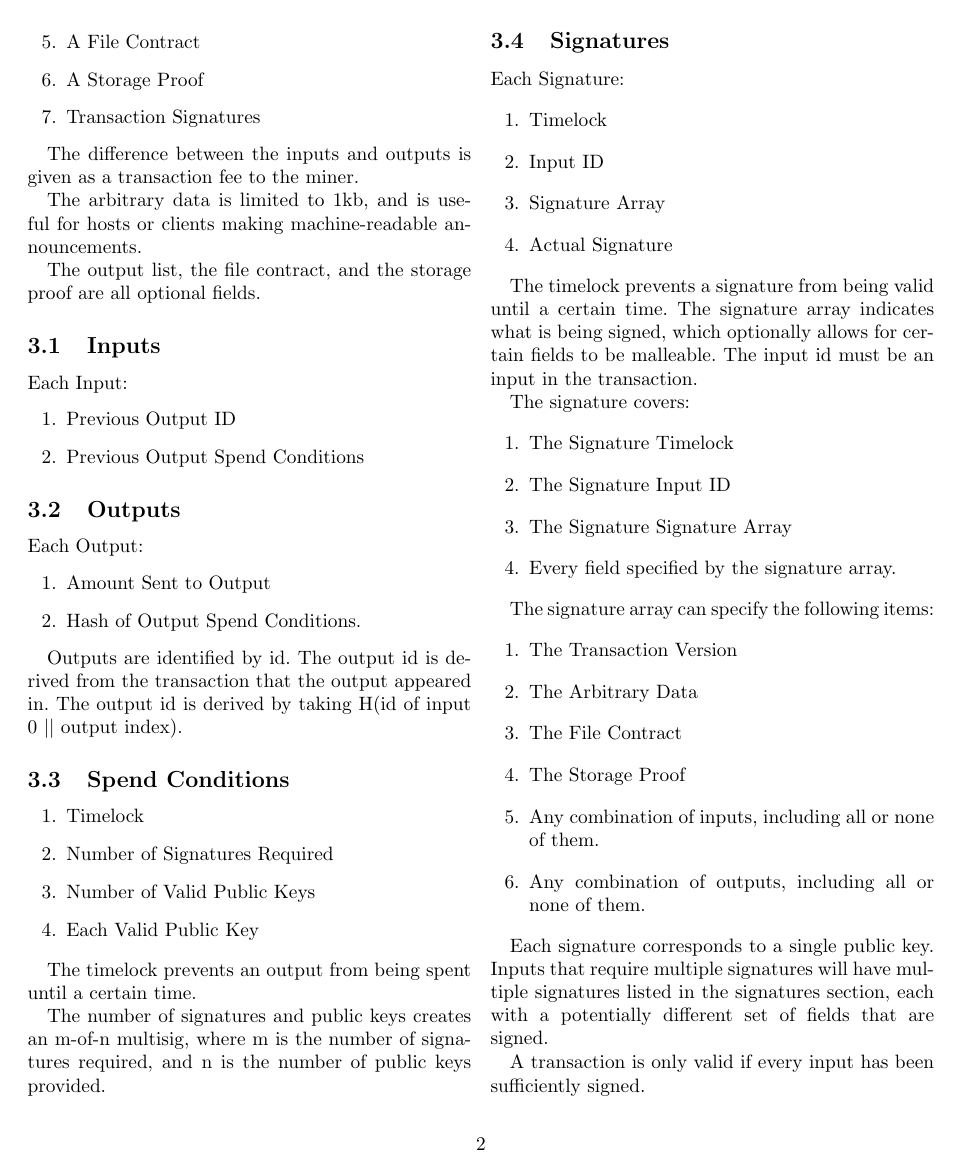
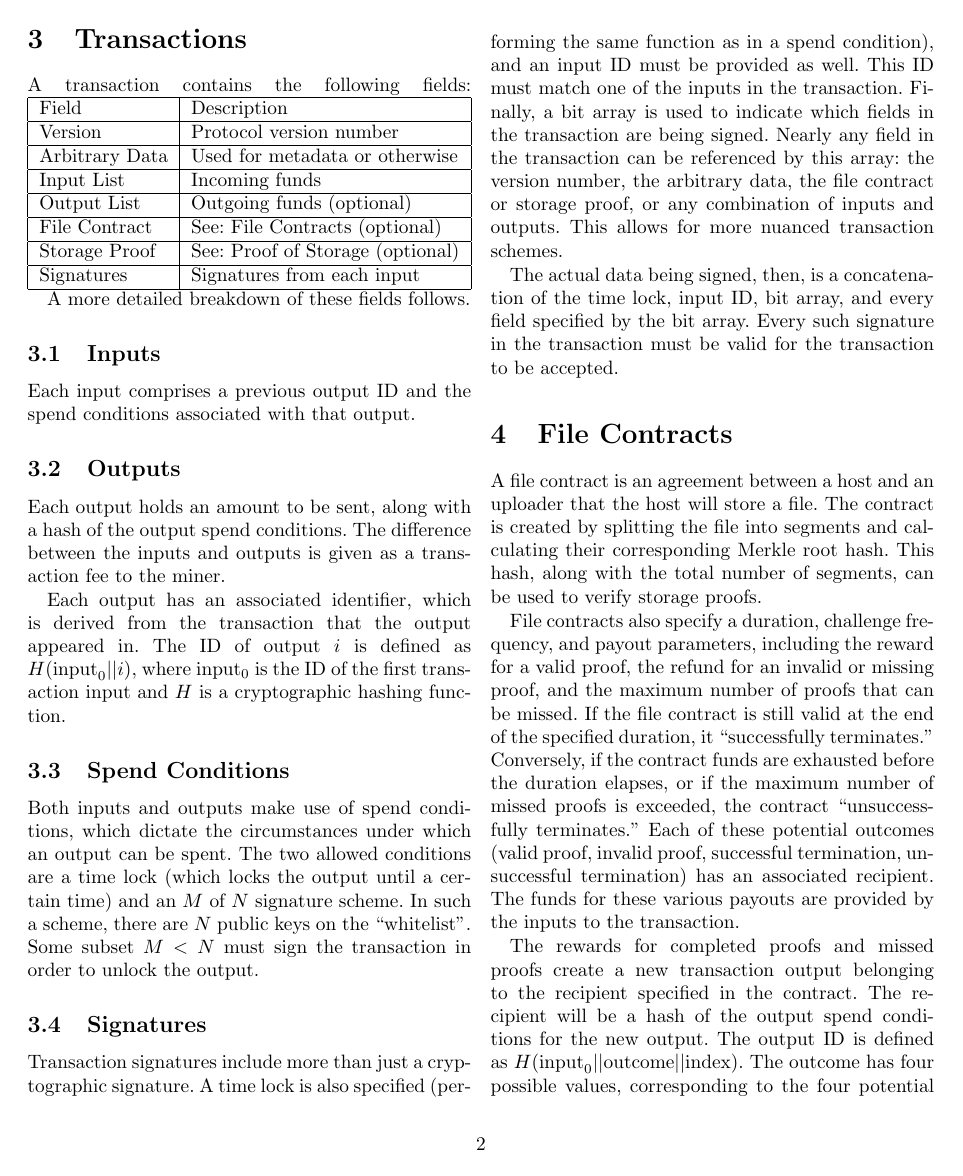
Before and after one commit to NebulousLabs/Sia, a LaTeX document (whitepaper.tex): page 2 of 8 before the commit and page 2 of 7 after it. Compiled offline with pdfLaTeX.

Commit message:
fill out transactions through proof of storage

```diff
--- a/whitepaper.tex
+++ b/whitepaper.tex
@@ -1,4 +1,5 @@
 \documentclass[twocolumn]{article}
+\usepackage{amsmath}
 
 \begin{document}
 \frenchspacing
@@ -59,82 +54,53 @@ Each transaction:
-	\item A File Contract
-	\item A Storage Proof
-	\item Transaction Signatures
-\end{enumerate}
+A transaction contains the following fields:
+\begin{tabular}{| l | l |}
+	\hline
+	Field          & Description \\ \hline
+	Version        & Protocol version number \\ \hline
+	Arbitrary Data & Used for metadata or otherwise \\ \hline
+	Input List     & Incoming funds \\ \hline
+	Output List    & Outgoing funds (optional) \\ \hline
+	File Contract  & See: File Contracts (optional) \\ \hline
+	Storage Proof  & See: Proof of Storage (optional) \\ \hline
+	Signatures     & Signatures from each input \\ \hline
+\end{tabular}
 
+A more detailed breakdown of these fields follows.
+
+\subsection{Inputs}
+Each input comprises a previous output ID and the spend conditions associated with that output.
+
+\subsection{Outputs}
+Each output holds an amount to be sent, along with a hash of the output spend conditions.
 The difference between the inputs and outputs is given as a transaction fee to the miner.
 
-The arbitrary data is limited to 1kb, and is useful for hosts or clients making machine-readable announcements.
-
-The output list, the file contract, and the storage proof are all optional fields.
-
-\subsection{Inputs}
-Each Input:
-\begin{enumerate}
-	\item Previous Output ID
-	\item Previous Output Spend Conditions
-\end{enumerate}
-
-\subsection{Outputs}
-Each Output:
-\begin{enumerate}
-	\item Amount Sent to Output
-	\item Hash of Output Spend Conditions.
-\end{enumerate}
-
-Outputs are identified by id.
-The output id is derived from the transaction that the output appeared in.
-The output id is derived by taking H(id of input 0 $||$ output index).
+Each output has an associated identifier, which is derived from the transaction that the output appeared in.
+The ID of output $i$ is defined as $H(\text{input}_0 || i)$,
+where input$_0$ is the ID of the first transaction input and $H$ is a cryptographic hashing function.
 
 \subsection{Spend Conditions}
-\begin{enumerate}
-	\item Timelock
-	\item Number of Signatures Required
-	\item Number of Valid Public Keys
-	\item Each Valid Public Key
-\end{enumerate}
-
-The timelock prevents an output from being spent until a certain time.
-
-The number of signatures and public keys creates an m-of-n multisig, where m is the number of signatures required, and n is the number of public keys provided.
+Both inputs and outputs make use of spend conditions, which dictate the circumstances under which an output can be spent.
+The two allowed conditions are a time lock (which locks the output until a certain time) and an $M$ of $N$ signature scheme.
+In such a scheme, there are $N$ public keys on the ``whitelist''.
+Some subset $M < N$ must sign the transaction in order to unlock the output.
 
 \subsection{Signatures}
-Each Signature:
-\begin{enumerate}
-	\item Timelock
-	\item Input ID
-	\item Signature Array
-	\item Actual Signature
-\end{enumerate}
+Transaction signatures include more than just a cryptographic signature.
+A time lock is also specified (performing the same function as in a spend condition), and an input ID must be provided as well.
+This ID must match one of the inputs in the transaction.
+Finally, a bit array is used to indicate which fields in the transaction are being signed.
+Nearly any field in the transaction can be referenced by this array: the version number, the arbitrary data, the file contract or storage proof, or any combination of inputs and outputs.
+This allows for more nuanced transaction schemes.
 
-The timelock prevents a signature from being valid until a certain time.
-The signature array indicates what is being signed, which optionally allows for certain fields to be malleable.
-The input id must be an input in the transaction.
-
-The signature covers:
-\begin{enumerate}
-	\item The Signature Timelock
-	\item The Signature Input ID
-	\item The Signature Signature Array
-	\item Every field specified by the signature array.
-\end{enumerate}
-
-The signature array can specify the following items:
-\begin{enumerate}
-	\item The Transaction Version
-	\item The Arbitrary Data
-	\item The File Contract
-	\item The Storage Proof
-	\item Any combination of inputs, including all or none of them.
-	\item Any combination of outputs, including all or none of them.
-\end{enumerate}
-
-Each signature corresponds to a single public key.
-Inputs that require multiple signatures will have multiple signatures listed in the signatures section, each with a potentially different set of fields that are signed.
-
-A transaction is only valid if every input has been sufficiently signed.
+The actual data being signed, then, is a concatenation of the time lock, input ID, bit array, and every field specified by the bit array.
+Every such signature in the transaction must be valid for the transaction to be accepted.
 
 \section{File Contracts}
 A file contract is an agreement between a host and an uploader that the host will store a file.
-The file is split into 64 byte segments, and a merkle tree is created from these segments.
-The root hash of the merkle tree is stored, along with the quantity of 64 byte blocks contained in the original file.
+The contract is created by splitting the file into segments and calculating their corresponding Merkle root hash.
+This hash, along with the total number of segments, can be used to verify storage proofs.
 
+File contracts also specify a duration, challenge frequency, and payout parameters, including the reward for a valid proof, the refund for an invalid or missing proof, and the maximum number of proofs that can be missed.
+If the file contract is still valid at the end of the specified duration, it ``successfully terminates.''
+Conversely, if the contract funds are exhausted before the duration elapses, or if the maximum number of missed proofs is exceeded, the contract ``unsuccessfully terminates.''
+Each of these potential outcomes (valid proof, invalid proof, successful termination, unsuccessful termination) has an associated recipient.
+The funds for these various payouts are provided by the inputs to the transaction.
@@ -154,2 +107,5 @@ If the frequency is 20 blocks, then a challenge will be issued once every 20 blo
 
 The rewards for completed proofs and missed proofs create a new transaction output belonging to the recipient specified in the contract.
+The recipient will be a hash of the output spend conditions for the new output.
+The output ID is defined as $H(\text{input}_0 || \text{outcome} || \text{index})$.
+The outcome has four possible values, corresponding to the four potential outcomes listed above.
```
Also changed, not shown: whitepaper.tex (86 more changed lines).
